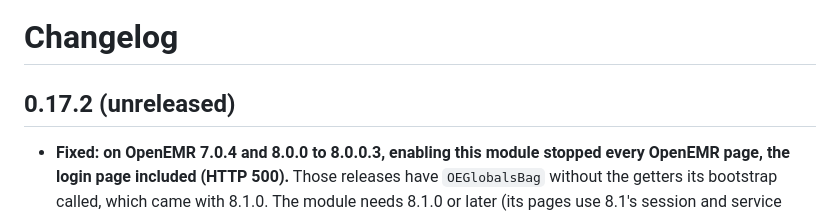
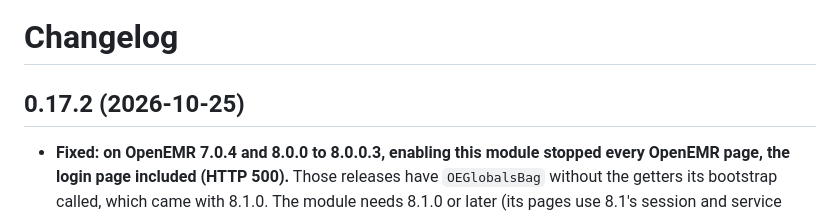
Before and after one commit to anun333/oe-module-uds-report, a Markdown page: CHANGELOG.md, the part around the change. GitHub-like rendering.

```diff
--- a/CHANGELOG.md
+++ b/CHANGELOG.md
@@ -1,6 +1,6 @@
 # Changelog
 
-## 0.17.2 (unreleased)
+## 0.17.2 (2026-10-25)
 
 - **Fixed: on OpenEMR 7.0.4 and 8.0.0 to 8.0.0.3, enabling this module stopped every OpenEMR page, the login page included (HTTP 500).** Those releases have `OEGlobalsBag` without the getters its bootstrap called, which came with 8.1.0. The module needs 8.1.0 or later (its pages use 8.1's session and service container), so on an older release it now stays switched off, as it already did before 7.0.4. Its pages ask openhealthcare-common 1.3.3, now required at runtime, for the web root and OpenEMR's folders. Checked on fresh installs of the official 7.0.2, 7.0.4 and 8.0.0 images with every module enabled, and on 8.4.1 and master.
 - **A questionnaire saved as a draft no longer counts as a screening done** (Table 6A's LOINC lines). OpenEMR's questionnaire runtime 0.4.0 (in master and, by backport, 8.5.0) saves a submitted response as completed; before it, every response was saved in-progress. The rule is openhealthcare-common's `QuestionnaireStatus`: until a site's first completed response every response counts; after it, earlier responses count whatever their status and later ones only when completed or amended. A site on an older OpenEMR counts exactly as before. The rule applies only where the site's runtime is 0.4.0 or later (openhealthcare-common 1.3.3): on an older one, which saves every response in-progress, every response but entered-in-error counts, as before, even when an API client has written a completed one.
```
